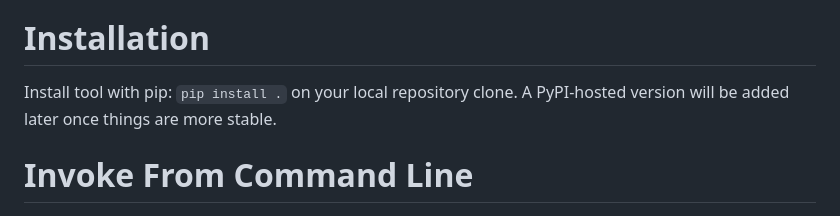
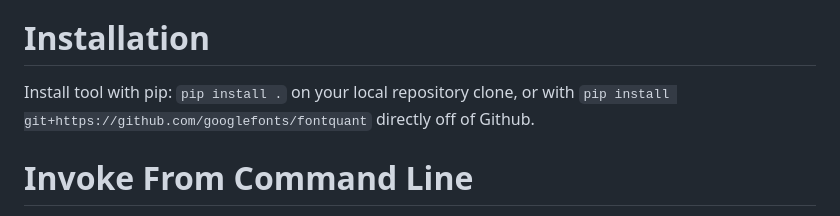
Before and after one commit to googlefonts/fontquant, a Markdown page: README.md, the part around the change. Drawn GitHub-style.

```diff
--- a/README.md
+++ b/README.md
@@ -28,7 +28,7 @@ Once we've reached Beta, we will keep a log of API changes.
 
 # Installation
 
-Install tool with pip: `pip install .` on your local repository clone. A PyPI-hosted version will be added later once things are more stable.
+Install tool with pip: `pip install .` on your local repository clone, or with `pip install git+https://github.com/googlefonts/fontquant` directly off of Github.
 
 # Invoke From Command Line
 
```
